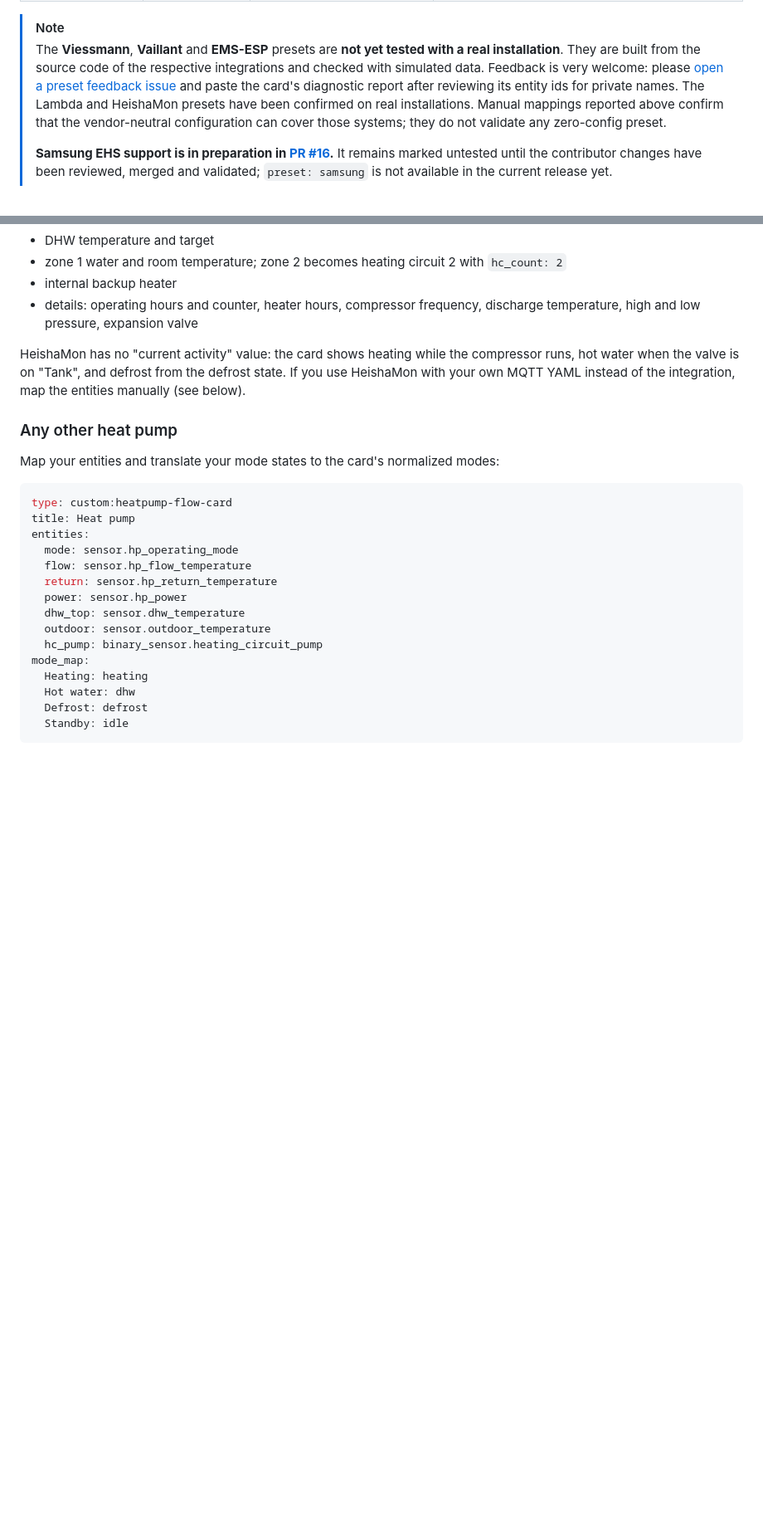
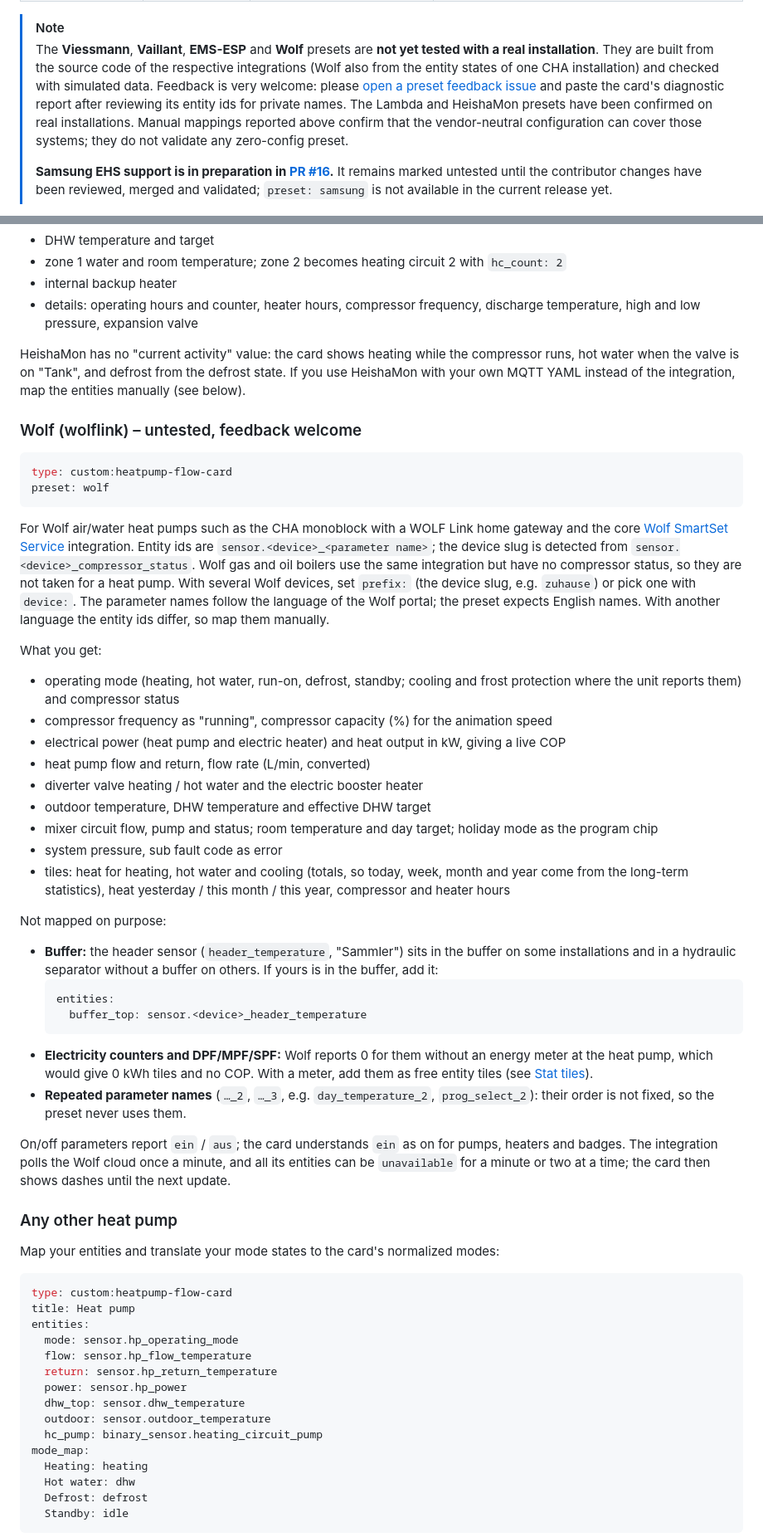
Before and after one commit to SoftwareSchmied/heatpump-hydraulic-card, a Markdown page: README.md, 2 parts joined by grey strips. Shown at 83% size. Drawn GitHub-style; blank space fills up the shorter version.

Commit message:
Document the Wolf preset
Preset table, quick start with what is mapped and what is deliberately
left out (buffer via the header sensor, electricity counters, repeated
parameter names), prefix option, German summary and changelog.

Co-Authored-By: Claude Opus 5.5 (1M context) <noreply@anthropic.com>

````diff
--- a/README.md
+++ b/README.md
@@ -35,7 +36,7 @@ Additional real-installation reports with manual entity mappings are tracked sep
 | Viessmann Vitocal 333-G NC brine-to-water | Optisplitter (ViCare as backup) | Manual mapping offered in the [community discussion (2026-10-25)](https://community.home-assistant.io/t/card-heatpump-flow-card-animated-hydraulic-schematic-for-heat-pumps-lambda-viessmann-vaillant-bosch-buderus-panasonic/1029598/9); not yet validated with this card | Please test `source_type: brine` with the buffer entities cleared. This should show the ground loop without an air-source fan or defrost effects and keep the direct heating path connected. |
 
 > [!NOTE]
-> The **Viessmann**, **Vaillant** and **EMS-ESP** presets are **not yet tested with a real installation**. They are built from the source code of the respective integrations and checked with simulated data. Feedback is very welcome: please [open a preset feedback issue](https://github.com/Sturmi77/heatpump-hydraulic-card/issues/new?template=preset_feedback.yml) and paste the card's diagnostic report after reviewing its entity ids for private names. The Lambda and HeishaMon presets have been confirmed on real installations.
+> The **Viessmann**, **Vaillant**, **EMS-ESP** and **Wolf** presets are **not yet tested with a real installation**. They are built from the source code of the respective integrations (Wolf also from the entity states of one CHA installation) and checked with simulated data. Feedback is very welcome: please [open a preset feedback issue](https://github.com/Sturmi77/heatpump-hydraulic-card/issues/new?template=preset_feedback.yml) and paste the card's diagnostic report after reviewing its entity ids for private names. The Lambda and HeishaMon presets have been confirmed on real installations.
 > Manual mappings reported above confirm that the vendor-neutral configuration can cover those systems; they do not validate any zero-config preset.
 >
 > **Samsung EHS support is in preparation in [PR #16](https://github.com/Sturmi77/heatpump-hydraulic-card/pull/16).** It remains marked untested until the contributor changes have been reviewed, merged and validated; `preset: samsung` is not available in the current release yet.
@@ -289,6 +290,35 @@ What you get:
 
 HeishaMon has no "current activity" value: the card shows heating while the compressor runs, hot water when the valve is on "Tank", and defrost from the defrost state. If you use HeishaMon with your own MQTT YAML instead of the integration, map the entities manually (see below).
 
+### Wolf (wolflink) – untested, feedback welcome
+```yaml
+type: custom:heatpump-flow-card
+preset: wolf
+```
+For Wolf air/water heat pumps such as the CHA monoblock with a WOLF Link home gateway and the core [Wolf SmartSet Service](https://www.home-assistant.io/integrations/wolflink/) integration. Entity ids are `sensor.<device>_<parameter name>`; the device slug is detected from `sensor.<device>_compressor_status`. Wolf gas and oil boilers use the same integration but have no compressor status, so they are not taken for a heat pump. With several Wolf devices, set `prefix:` (the device slug, e.g. `zuhause`) or pick one with `device:`. The parameter names follow the language of the Wolf portal; the preset expects English names. With another language the entity ids differ, so map them manually.
+
+What you get:
+- operating mode (heating, hot water, run-on, defrost, standby; cooling and frost protection where the unit reports them) and compressor status
+- compressor frequency as "running", compressor capacity (%) for the animation speed
+- electrical power (heat pump and electric heater) and heat output in kW, giving a live COP
+- heat pump flow and return, flow rate (L/min, converted)
+- diverter valve heating / hot water and the electric booster heater
+- outdoor temperature, DHW temperature and effective DHW target
+- mixer circuit flow, pump and status; room temperature and day target; holiday mode as the program chip
+- system pressure, sub fault code as error
+- tiles: heat for heating, hot water and cooling (totals, so today, week, month and year come from the long-term statistics), heat yesterday / this month / this year, compressor and heater hours
+
+Not mapped on purpose:
+- **Buffer:** the header sensor (`header_temperature`, "Sammler") sits in the buffer on some installations and in a hydraulic separator without a buffer on others. If yours is in the buffer, add it:
+  ```yaml
+  entities:
+    buffer_top: sensor.<device>_header_temperature
+  ```
+- **Electricity counters and DPF/MPF/SPF:** Wolf reports 0 for them without an energy meter at the heat pump, which would give 0 kWh tiles and no COP. With a meter, add them as free entity tiles (see [Stat tiles](#stat-tiles)).
+- **Repeated parameter names** (`…_2`, `…_3`, e.g. `day_temperature_2`, `prog_select_2`): their order is not fixed, so the preset never uses them.
+
+On/off parameters report `ein` / `aus`; the card understands `ein` as on for pumps, heaters and badges. The integration polls the Wolf cloud once a minute, and all its entities can be `unavailable` for a minute or two at a time; the card then shows dashes until the next update.
+
 ### Any other heat pump
 Map your entities and translate your mode states to the card's normalized modes:
 ```yaml
````
Also changed, not shown: other parts of README.md (+5 -4 lines), CHANGELOG.md (+2 -0 lines).
